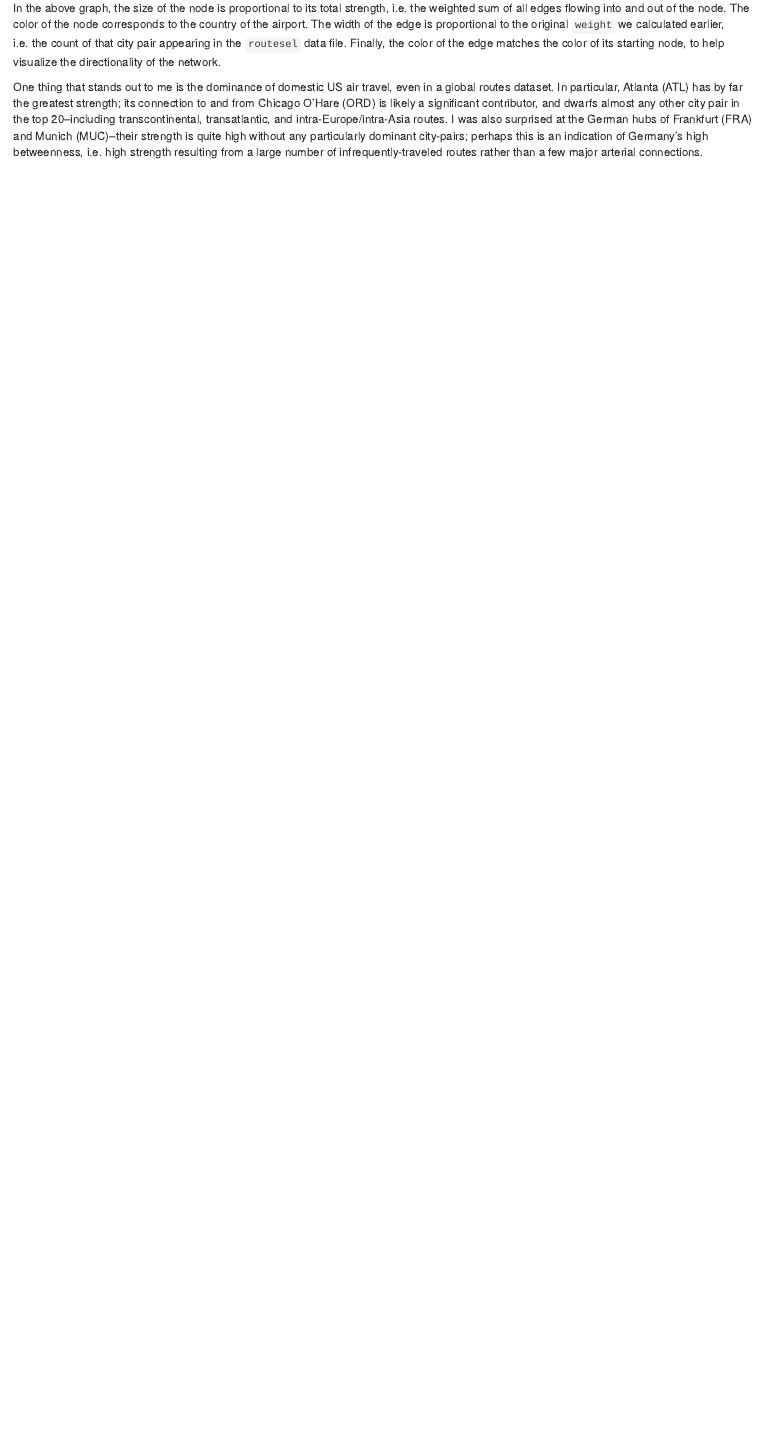
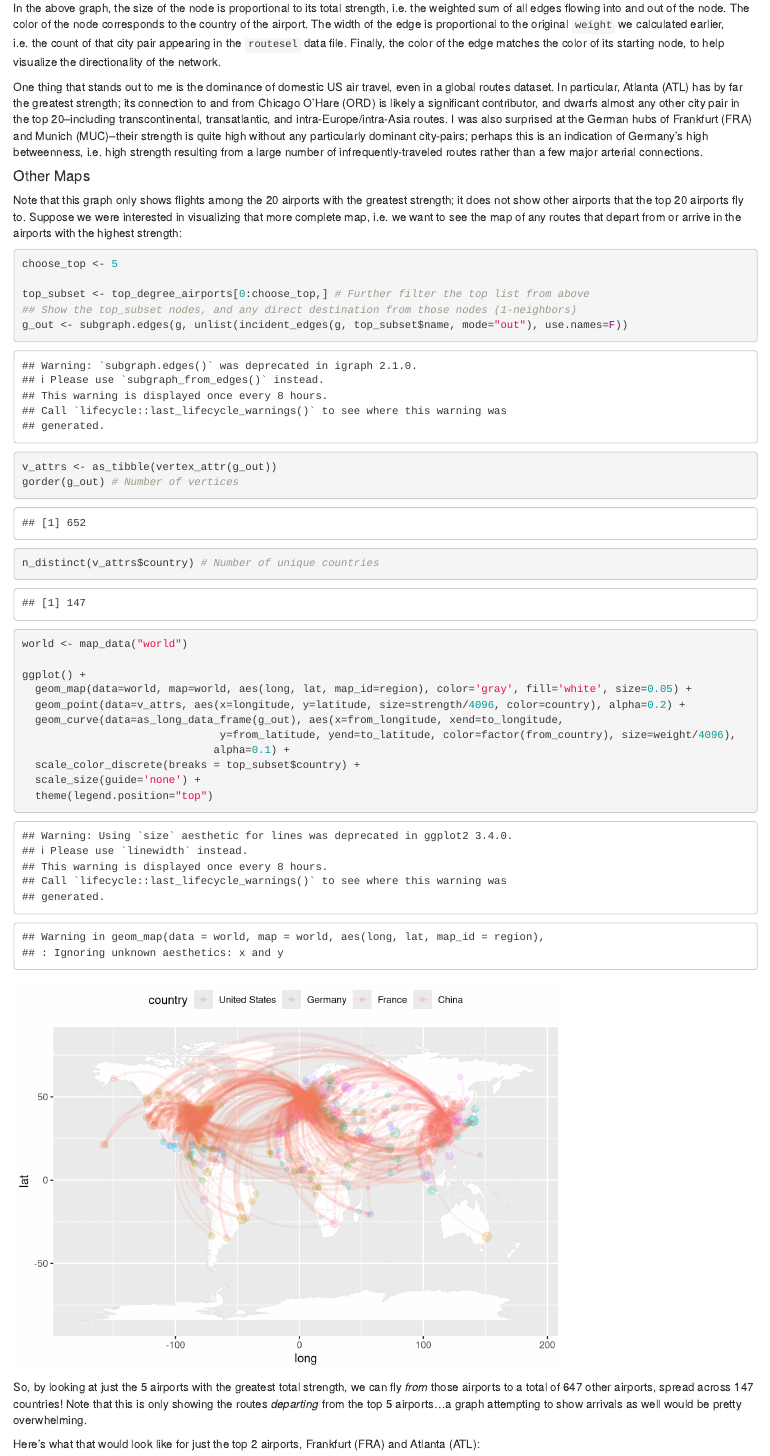
Before and after one commit to ialara/prgs-hw, an R Markdown document (Network Analysis/Lab 2 Code.rmd): the page in a window 1100 px wide, from 8380 px down. Rendered offline with R 4.5, knitr and Pandoc, with nearby package versions.

Commit message:
ggplot maps NA Lab 2

````diff
--- a/Network Analysis/Lab 2 Code.rmd
+++ b/Network Analysis/Lab 2 Code.rmd
@@ -131,3 +131,36 @@ plot(g_top, edge.arrow.size=0.2, vertex.size=V(g_top)$strength / 64, vertex.shap
 In the above graph, the size of the node is proportional to its total strength, i.e. the weighted sum of all edges flowing into and out of the node. The color of the node corresponds to the country of the airport. The width of the edge is proportional to the original `weight` we calculated earlier, i.e. the count of that city pair appearing in the `routesel` data file. Finally, the color of the edge matches the color of its starting node, to help visualize the directionality of the network.
 
 One thing that stands out to me is the dominance of domestic US air travel, even in a global routes dataset. In particular, Atlanta (ATL) has by far the greatest strength; its connection to and from Chicago O'Hare (ORD) is likely a significant contributor, and dwarfs almost any other city pair in the top 20--including transcontinental, transatlantic, and intra-Europe/intra-Asia routes. I was also surprised at the German hubs of Frankfurt (FRA) and Munich (MUC)--their strength is quite high without any particularly dominant city-pairs; perhaps this is an indication of Germany's high betweenness, i.e. high strength resulting from a large number of infrequently-traveled routes rather than a few major arterial connections.
+
+#### Other Maps
+
+Note that this graph only shows flights among the 20 airports with the greatest strength; it does not show other airports that the top 20 airports fly to. Suppose we were interested in visualizing that more complete map, i.e. we want to see the map of any routes that depart from or arrive in the airports with the highest strength:
+```{r}
+choose_top <- 5
+
+top_subset <- top_degree_airports[0:choose_top,] # Further filter the top list from above
+## Show the top_subset nodes, and any direct destination from those nodes (1-neighbors)
+g_out <- subgraph.edges(g, unlist(incident_edges(g, top_subset$name, mode="out"), use.names=F))
+
+v_attrs <- as_tibble(vertex_attr(g_out))
+gorder(g_out) # Number of vertices
+n_distinct(v_attrs$country) # Number of unique countries
+
+world <- map_data("world")
+
+ggplot() +
+  geom_map(data=world, map=world, aes(long, lat, map_id=region), color='gray', fill='white', size=0.05) +
+  geom_point(data=v_attrs, aes(x=longitude, y=latitude, size=strength/4096, color=country), alpha=0.2) +
+  geom_curve(data=as_long_data_frame(g_out), aes(x=from_longitude, xend=to_longitude,
+                               y=from_latitude, yend=to_latitude, color=factor(from_country), size=weight/4096),
+                              alpha=0.1) +
+  scale_color_discrete(breaks = top_subset$country) +
+  scale_size(guide='none') +
+  theme(legend.position="top")
+```
+
+
+So, by looking at just the 5 airports with the greatest total strength, we can fly _from_ those airports to a total of 647 other airports, spread across 147 countries! Note that this is only showing the routes _departing_ from the top 5 airports...a graph attempting to show arrivals as well would be pretty overwhelming.
+
+Here's what that would look like for just the top 2 airports, Frankfurt (FRA) and Atlanta (ATL):
+```{r}
````
Also changed, not shown: Network Analysis/Outputs/Lab-2-Code.html, Network Analysis/Lab 2 Code.rmd (23 more changed lines).
